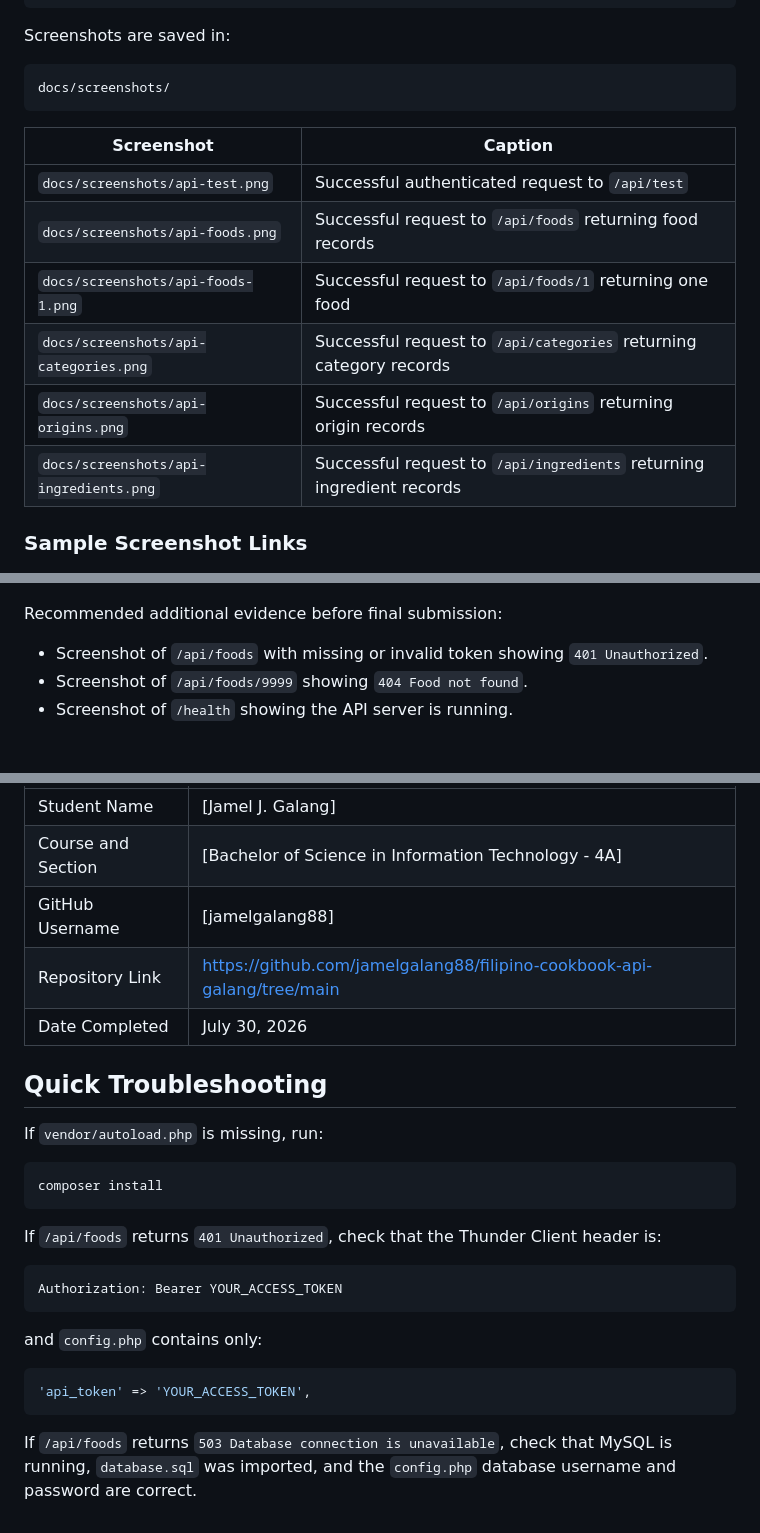
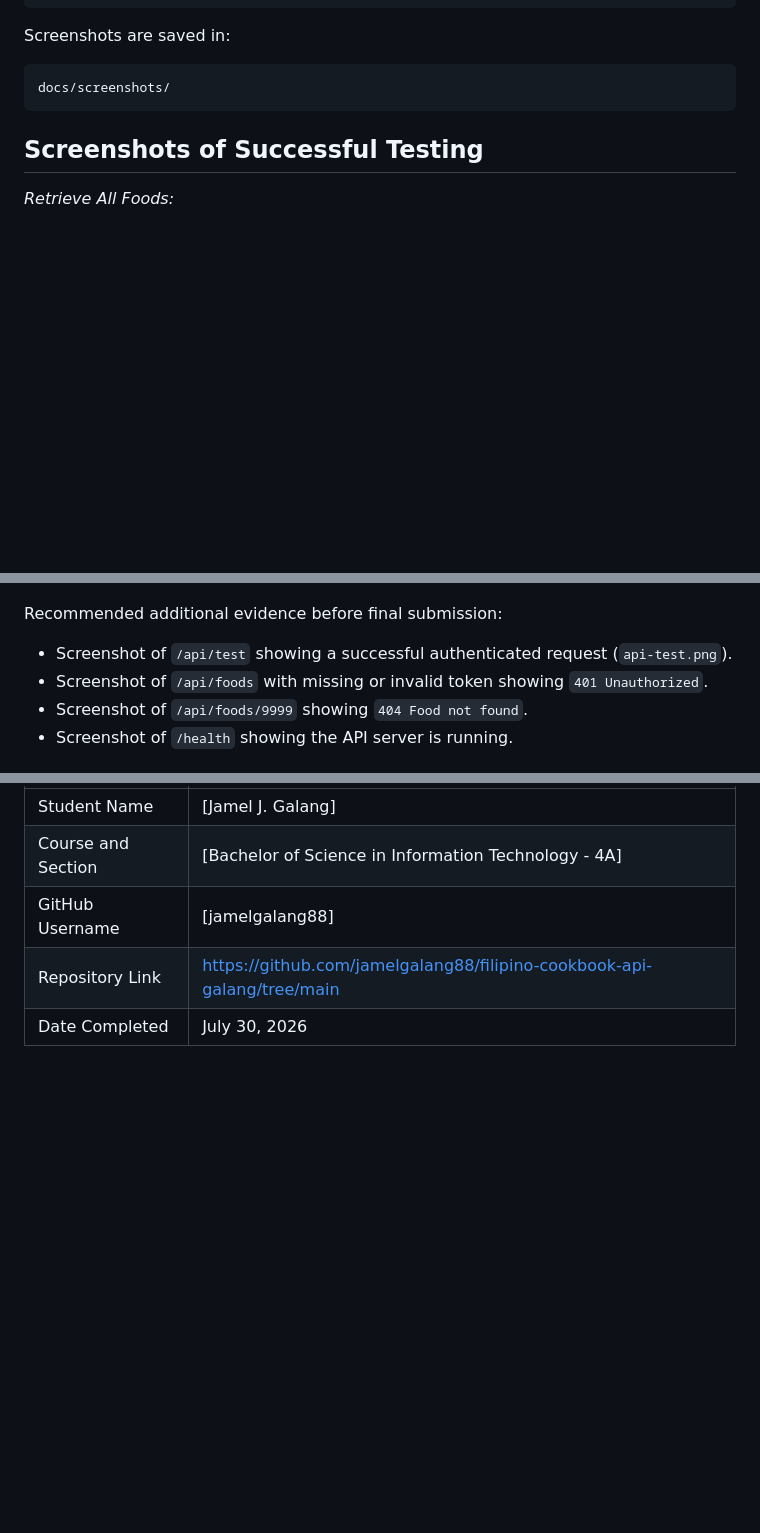
Before and after one commit to jamelgalang88/filipino-cookbook-api-galang, a Markdown page: README.md, 3 parts joined by grey strips. Drawn GitHub-style; blank space fills up the shorter version.

````diff
--- a/README.md
+++ b/README.md
@@ -614,16 +614,9 @@ Screenshots are saved in:
 docs/screenshots/
 ```
 
-| Screenshot | Caption |
-| --- | --- |
-| `docs/screenshots/api-test.png` | Successful authenticated request to `/api/test` |
-| `docs/screenshots/api-foods.png` | Successful request to `/api/foods` returning food records |
-| `docs/screenshots/api-foods-1.png` | Successful request to `/api/foods/1` returning one food |
-| `docs/screenshots/api-categories.png` | Successful request to `/api/categories` returning category records |
-| `docs/screenshots/api-origins.png` | Successful request to `/api/origins` returning origin records |
-| `docs/screenshots/api-ingredients.png` | Successful request to `/api/ingredients` returning ingredient records |
+## Screenshots of Successful Testing
 
-### Sample Screenshot Links
+*Retrieve All Foods:*
 
 ![Successful foods endpoint](docs/screenshots/api-foods.png)
 
@@ -633,6 +638,7 @@ docs/screenshots/
 
 Recommended additional evidence before final submission:
 
+- Screenshot of `/api/test` showing a successful authenticated request (`api-test.png`).
 - Screenshot of `/api/foods` with missing or invalid token showing `401 Unauthorized`.
 - Screenshot of `/api/foods/9999` showing `404 Food not found`.
 - Screenshot of `/health` showing the API server is running.
@@ -655,25 +661,3 @@ Recommended additional evidence before final submission:
 | GitHub Username | [jamelgalang88] |
 | Repository Link | https://github.com/jamelgalang88/filipino-cookbook-api-galang/tree/main |
 | Date Completed | July 30, 2026 |
-
-## Quick Troubleshooting
-
-If `vendor/autoload.php` is missing, run:
-
-```bash
-composer install
-```
-
-If `/api/foods` returns `401 Unauthorized`, check that the Thunder Client header is:
-
-```text
-Authorization: Bearer YOUR_ACCESS_TOKEN
-```
-
-and `config.php` contains only:
-
-```php
-'api_token' => 'YOUR_ACCESS_TOKEN',
-```
-
-If `/api/foods` returns `503 Database connection is unavailable`, check that MySQL is running, `database.sql` was imported, and the `config.php` database username and password are correct.
````
Also changed, not shown: other parts of README.md (+12 -0 lines).
